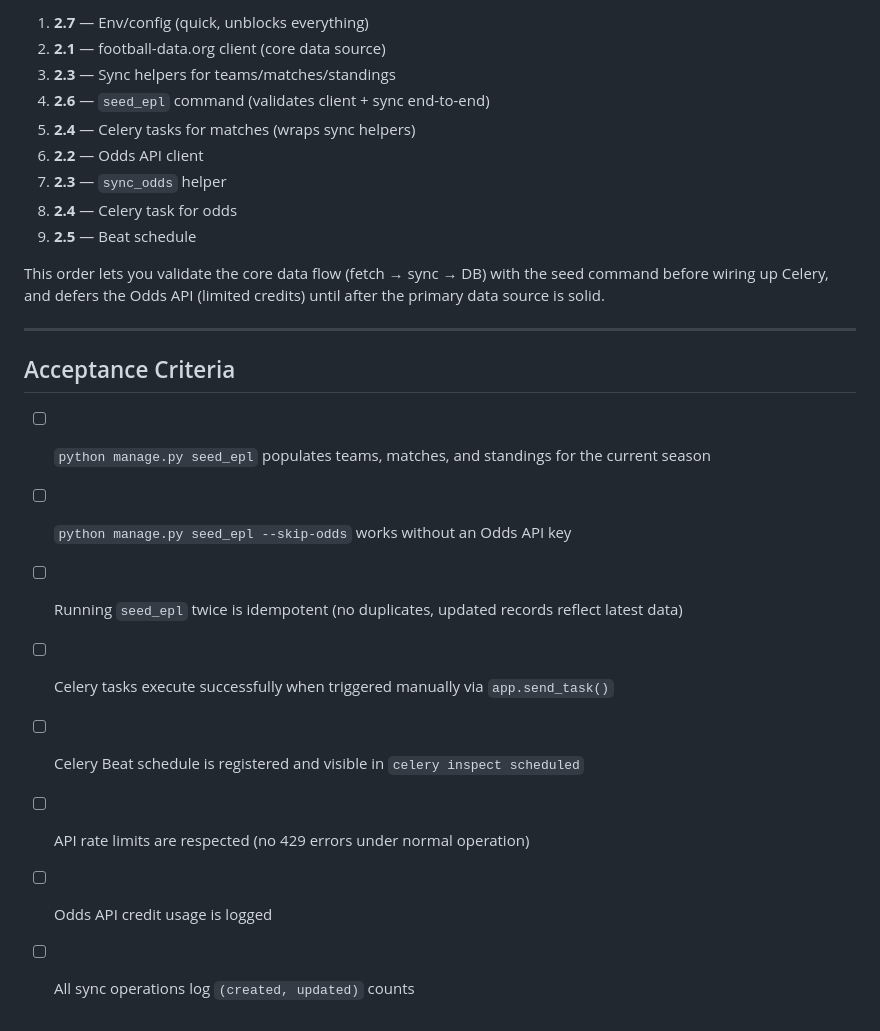
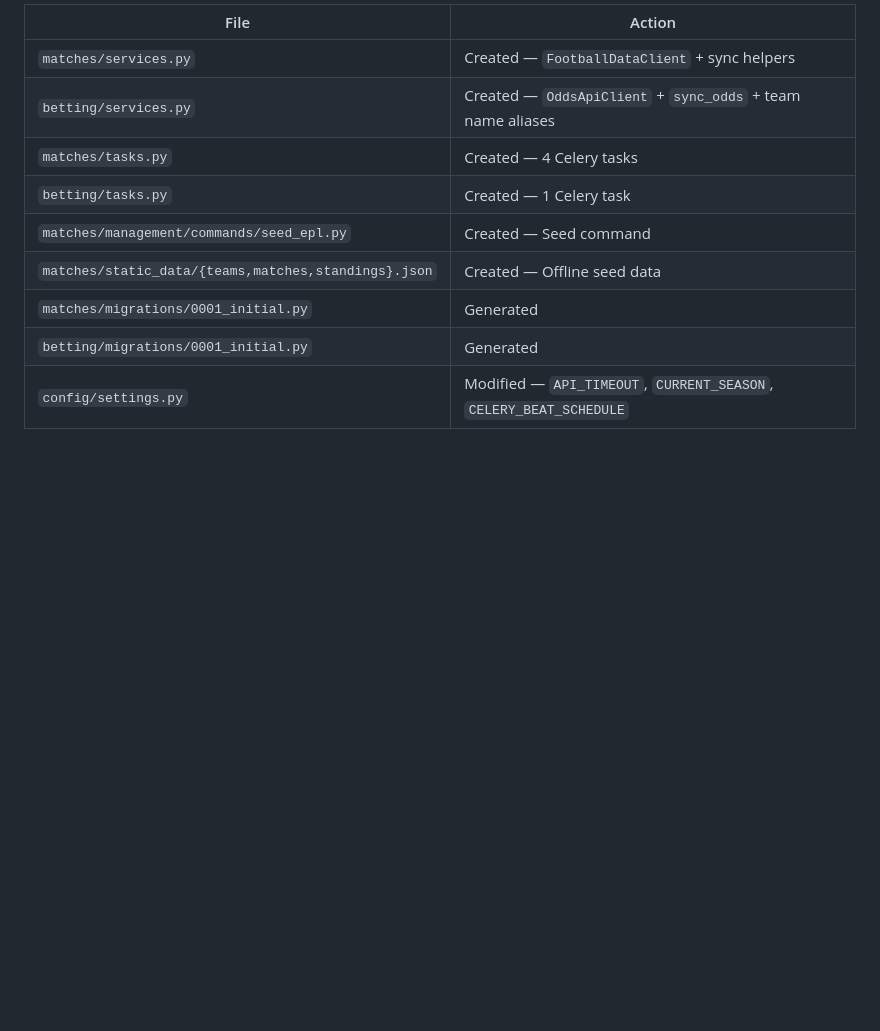
Before and after one commit to zachcalvert/epl-bets, a Markdown page: docs/0002-PHASE_2.md, the part around one of its changes. Drawn GitHub-style; blank space fills up the shorter version.

```diff
--- a/docs/0002-PHASE_2.md
+++ b/docs/0002-PHASE_2.md
@@ -150,25 +109,12 @@ All tasks should:
 
-1. **2.7** — Env/config (quick, unblocks everything)
-2. **2.1** — football-data.org client (core data source)
-3. **2.3** — Sync helpers for teams/matches/standings
-4. **2.6** — `seed_epl` command (validates client + sync end-to-end)
-5. **2.4** — Celery tasks for matches (wraps sync helpers)
-6. **2.2** — Odds API client
-7. **2.3** — `sync_odds` helper
-8. **2.4** — Celery task for odds
-9. **2.5** — Beat schedule
-
-This order lets you validate the core data flow (fetch → sync → DB) with the seed command before wiring up Celery, and defers the Odds API (limited credits) until after the primary data source is solid.
-
----
-
-## Acceptance Criteria
-
-- [ ] `python manage.py seed_epl` populates teams, matches, and standings for the current season
-- [ ] `python manage.py seed_epl --skip-odds` works without an Odds API key
-- [ ] Running `seed_epl` twice is idempotent (no duplicates, updated records reflect latest data)
-- [ ] Celery tasks execute successfully when triggered manually via `app.send_task()`
-- [ ] Celery Beat schedule is registered and visible in `celery inspect scheduled`
-- [ ] API rate limits are respected (no 429 errors under normal operation)
-- [ ] Odds API credit usage is logged
-- [ ] All sync operations log `(created, updated)` counts
+| File | Action |
+|------|--------|
+| `matches/services.py` | Created — `FootballDataClient` + sync helpers |
+| `betting/services.py` | Created — `OddsApiClient` + `sync_odds` + team name aliases |
+| `matches/tasks.py` | Created — 4 Celery tasks |
+| `betting/tasks.py` | Created — 1 Celery task |
+| `matches/management/commands/seed_epl.py` | Created — Seed command |
+| `matches/static_data/{teams,matches,standings}.json` | Created — Offline seed data |
+| `matches/migrations/0001_initial.py` | Generated |
+| `betting/migrations/0001_initial.py` | Generated |
+| `config/settings.py` | Modified — `API_TIMEOUT`, `CURRENT_SEASON`, `CELERY_BEAT_SCHEDULE` |
```
Also changed, not shown: other parts of docs/0002-PHASE_2.md (+73 -114 lines), docs/0003-PHASE_3.md (added, +189 -0 lines).
